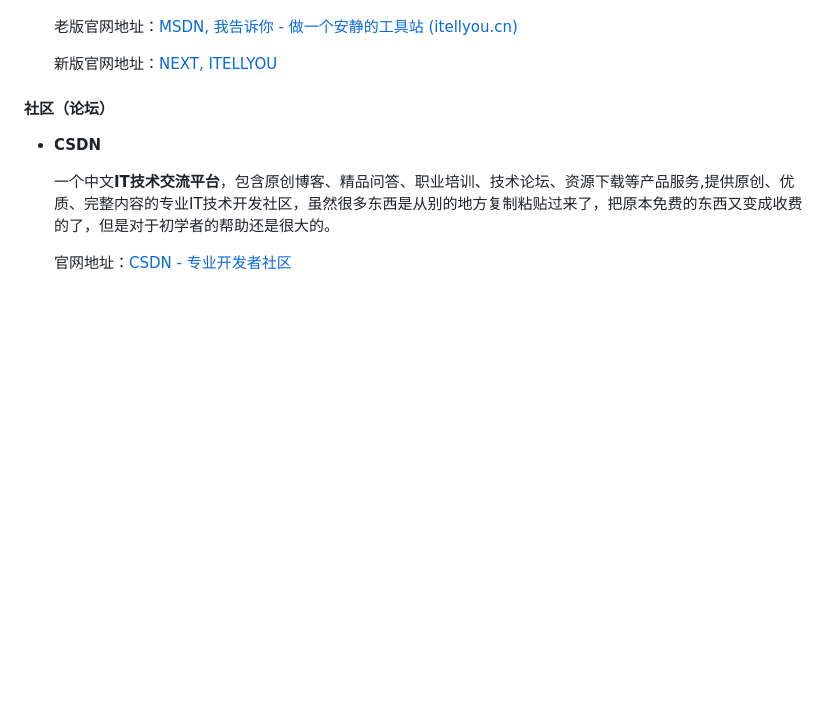
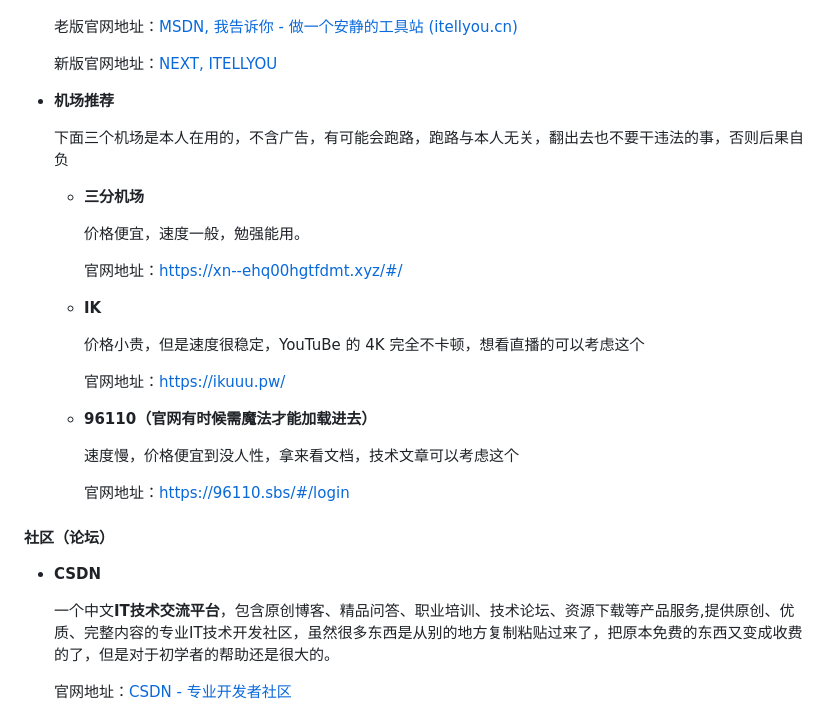
Before and after one commit to whx-joker/docs, a Markdown page: NavigationBarFiles/ResourceCommunity.md, the part around the change. GitHub-like rendering; blank space fills up the shorter version.

Commit message:
添加资源”魔法“

```diff
--- a/NavigationBarFiles/ResourceCommunity.md
+++ b/NavigationBarFiles/ResourceCommunity.md
@@ -27,6 +27,28 @@
   老版官网地址：[MSDN, 我告诉你 - 做一个安静的工具站 (itellyou.cn)](https://msdn.itellyou.cn/)
 
   新版官网地址：[NEXT, ITELLYOU](https://next.itellyou.cn/)
+
+- **机场推荐**
+
+  下面三个机场是本人在用的，不含广告，有可能会跑路，跑路与本人无关，翻出去也不要干违法的事，否则后果自负
+
+  - **三分机场**
+
+    价格便宜，速度一般，勉强能用。
+
+    官网地址：https://xn--ehq00hgtfdmt.xyz/#/
+
+  - **IK**
+
+    价格小贵，但是速度很稳定，YouTuBe 的 4K 完全不卡顿，想看直播的可以考虑这个
+
+    官网地址：https://ikuuu.pw/
+
+  - **96110（官网有时候需魔法才能加载进去）**
+
+    速度慢，价格便宜到没人性，拿来看文档，技术文章可以考虑这个
+
+    官网地址：https://96110.sbs/#/login
 
 ####  社区（论坛）
 
```
